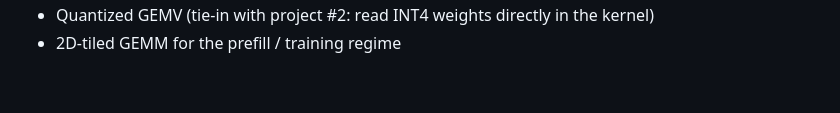
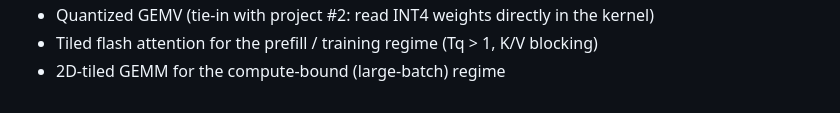
Before and after one commit to jadoon200/scaling-from-scratch, a Markdown page: README.md, the part around the change printed below. Drawn GitHub-style.

```diff
--- a/README.md
+++ b/README.md
@@ -71,2 +77,3 @@ See [`report/RESULTS.md`](report/RESULTS.md) for the full writeup.
 - Quantized GEMV (tie-in with project #2: read INT4 weights directly in the kernel)
-- 2D-tiled GEMM for the prefill / training regime
+- Tiled flash attention for the prefill / training regime (Tq > 1, K/V blocking)
+- 2D-tiled GEMM for the compute-bound (large-batch) regime
```
Also changed, not shown: other parts of README.md (+15 -9 lines), report/RESULTS.md (+4 -3 lines), report/figures/bandwidth_all.png, 4 other files.
